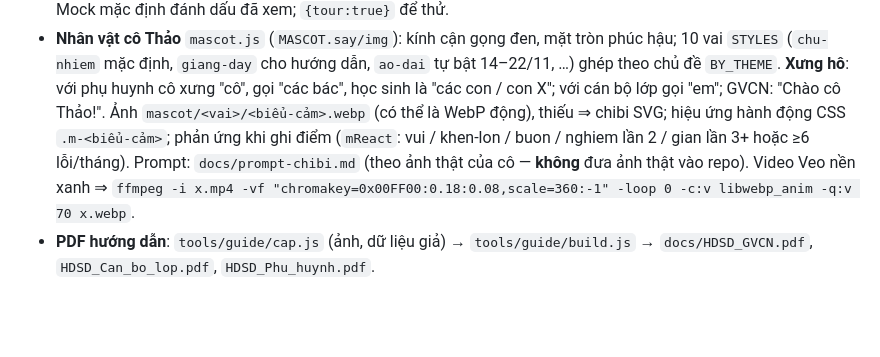
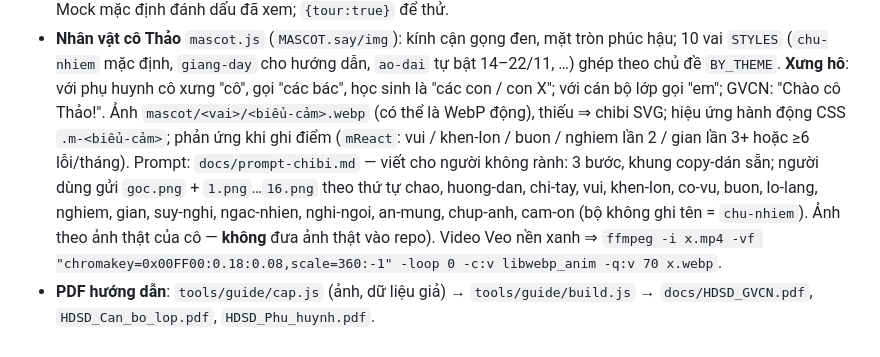
Before and after one commit to THPTYenHoa/Theo-doi-hanh-kiem-11D3-nam-hoc-2026-2027, a Markdown page: CLAUDE.md, the part around the change. Rendered like a GitHub page; blank space fills up the shorter version.

Commit message:
CLAUDE.md: thứ tự file chibi 1–16
Co-Authored-By: Claude Opus 5.5 <noreply@anthropic.com>
Claude-Session: https://claude.ai/code/session_01NrLBV4KzJdM4PZ7d8oguxG

```diff
--- a/CLAUDE.md
+++ b/CLAUDE.md
@@ -49,6 +49,8 @@ MMH Report Hub / CRM (skill `gh-webapp-upgrader`). App dùng để dự thi "Nh
   `ao-dai` tự bật 14–22/11, …) ghép theo chủ đề `BY_THEME`. **Xưng hô**: với phụ huynh cô xưng "cô", gọi "các bác", học sinh là "các con / con X";
   với cán bộ lớp gọi "em"; GVCN: "Chào cô Thảo!". Ảnh `mascot/<vai>/<biểu-cảm>.webp` (có thể là WebP động), thiếu ⇒ chibi SVG;
   hiệu ứng hành động CSS `.m-<biểu-cảm>`; phản ứng khi ghi điểm (`mReact`: vui / khen-lon / buon / nghiem lần 2 / gian lần 3+ hoặc ≥6 lỗi/tháng).
-  Prompt: `docs/prompt-chibi.md` (theo ảnh thật của cô — **không** đưa ảnh thật vào repo). Video Veo nền xanh ⇒
+  Prompt: `docs/prompt-chibi.md` — viết cho người không rành: 3 bước, khung copy-dán sẵn; người dùng gửi `goc.png` + `1.png`…`16.png`
+  theo thứ tự chao, huong-dan, chi-tay, vui, khen-lon, co-vu, buon, lo-lang, nghiem, gian, suy-nghi, ngac-nhien, nghi-ngoi, an-mung, chup-anh, cam-on
+  (bộ không ghi tên = `chu-nhiem`). Ảnh theo ảnh thật của cô — **không** đưa ảnh thật vào repo). Video Veo nền xanh ⇒
   `ffmpeg -i x.mp4 -vf "chromakey=0x00FF00:0.18:0.08,scale=360:-1" -loop 0 -c:v libwebp_anim -q:v 70 x.webp`.
 - **PDF hướng dẫn**: `tools/guide/cap.js` (ảnh, dữ liệu giả) → `tools/guide/build.js` → `docs/HDSD_GVCN.pdf`, `HDSD_Can_bo_lop.pdf`, `HDSD_Phu_huynh.pdf`.
```
